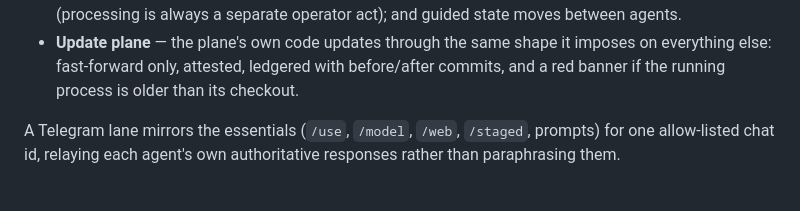
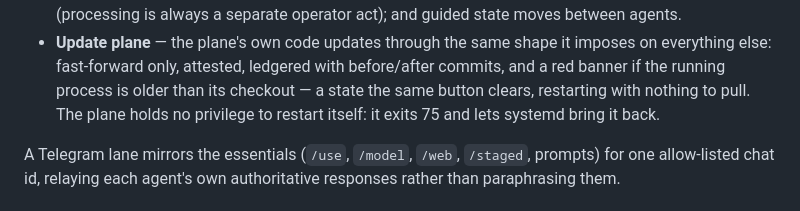
Before and after one commit to marcusmayo/aegis, a Markdown page: README.md, the part around the change. Drawn GitHub-style.

Commit message:
the red banner is an actionable state the same button clears, and the plane holds no privilege to restart itself - it exits 75 and lets systemd bring it back

```diff
--- a/README.md
+++ b/README.md
@@ -48,7 +48,9 @@ intake). Aegis holds no agent data — it proxies, observes, and commands.
 - **Update plane** — the plane's own code updates through the same shape it
   imposes on everything else: fast-forward only, attested, ledgered with
   before/after commits, and a red banner if the running process is older than
-  its checkout.
+  its checkout — a state the same button clears, restarting with nothing to
+  pull. The plane holds no privilege to restart itself: it exits 75 and lets
+  systemd bring it back.
 
 A Telegram lane mirrors the essentials (`/use`, `/model`, `/web`, `/staged`,
 prompts) for one allow-listed chat id, relaying each agent's own authoritative
```
